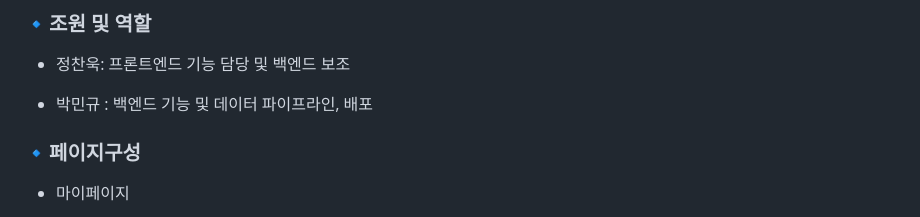
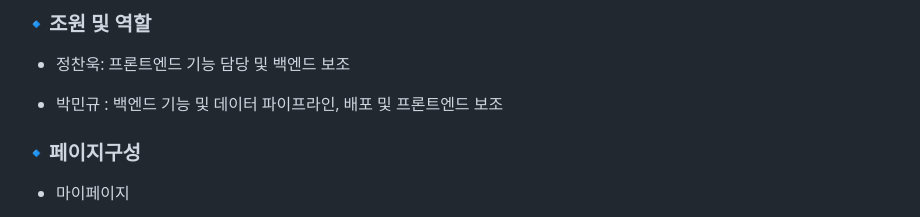
Before and after one commit to raw20/kokoafriends, a Markdown page: README.md, the part around the change. Drawn GitHub-style.

```diff
--- a/README.md
+++ b/README.md
@@ -12,7 +12,7 @@
 
 - 정찬욱: 프론트엔드 기능 담당 및 백엔드 보조
 
-- 박민규 : 백엔드 기능 및 데이터 파이프라인, 배포
+- 박민규 : 백엔드 기능 및 데이터 파이프라인, 배포 및 프론트엔드 보조
 
 ### 🔹페이지구성
 
```
